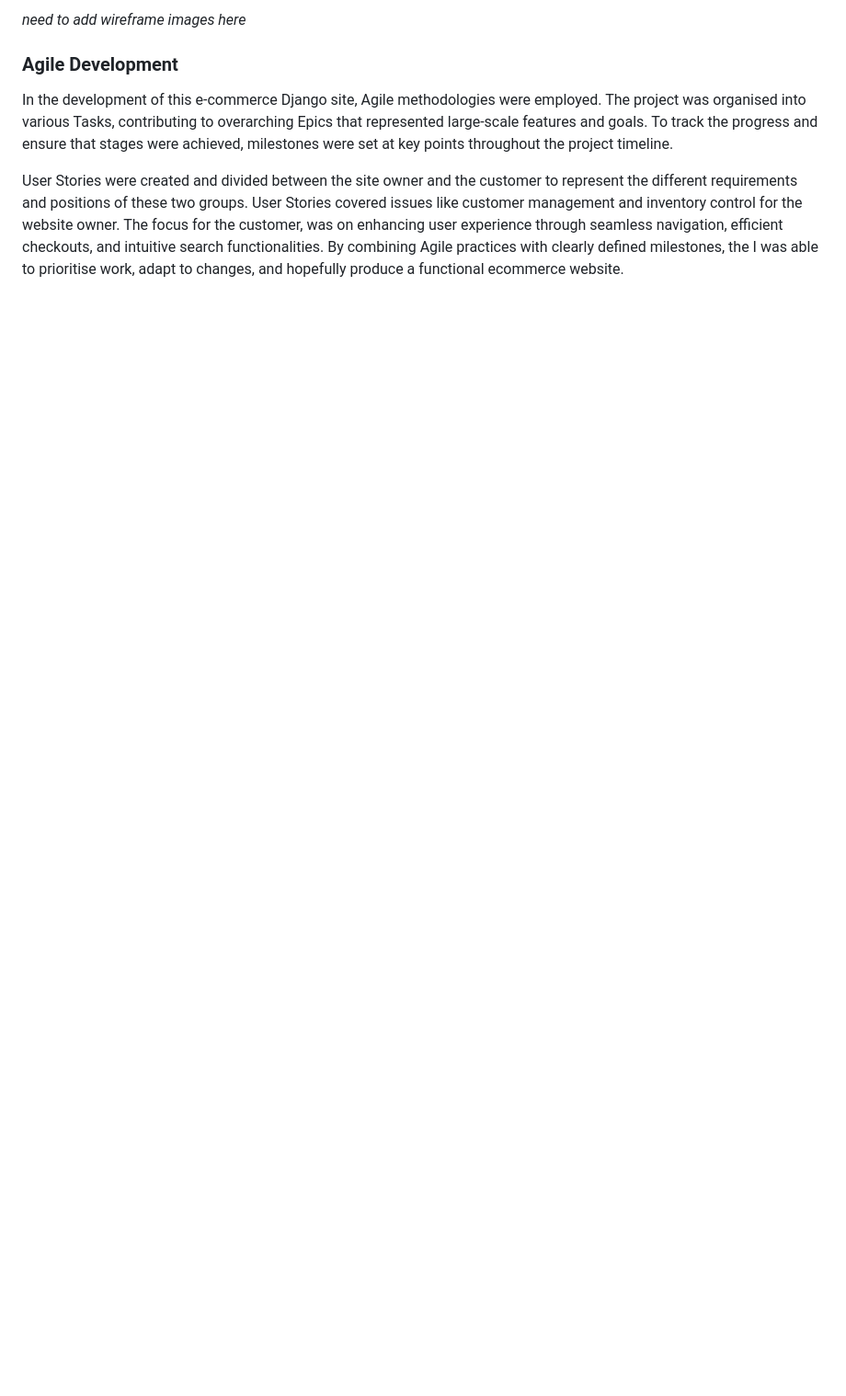
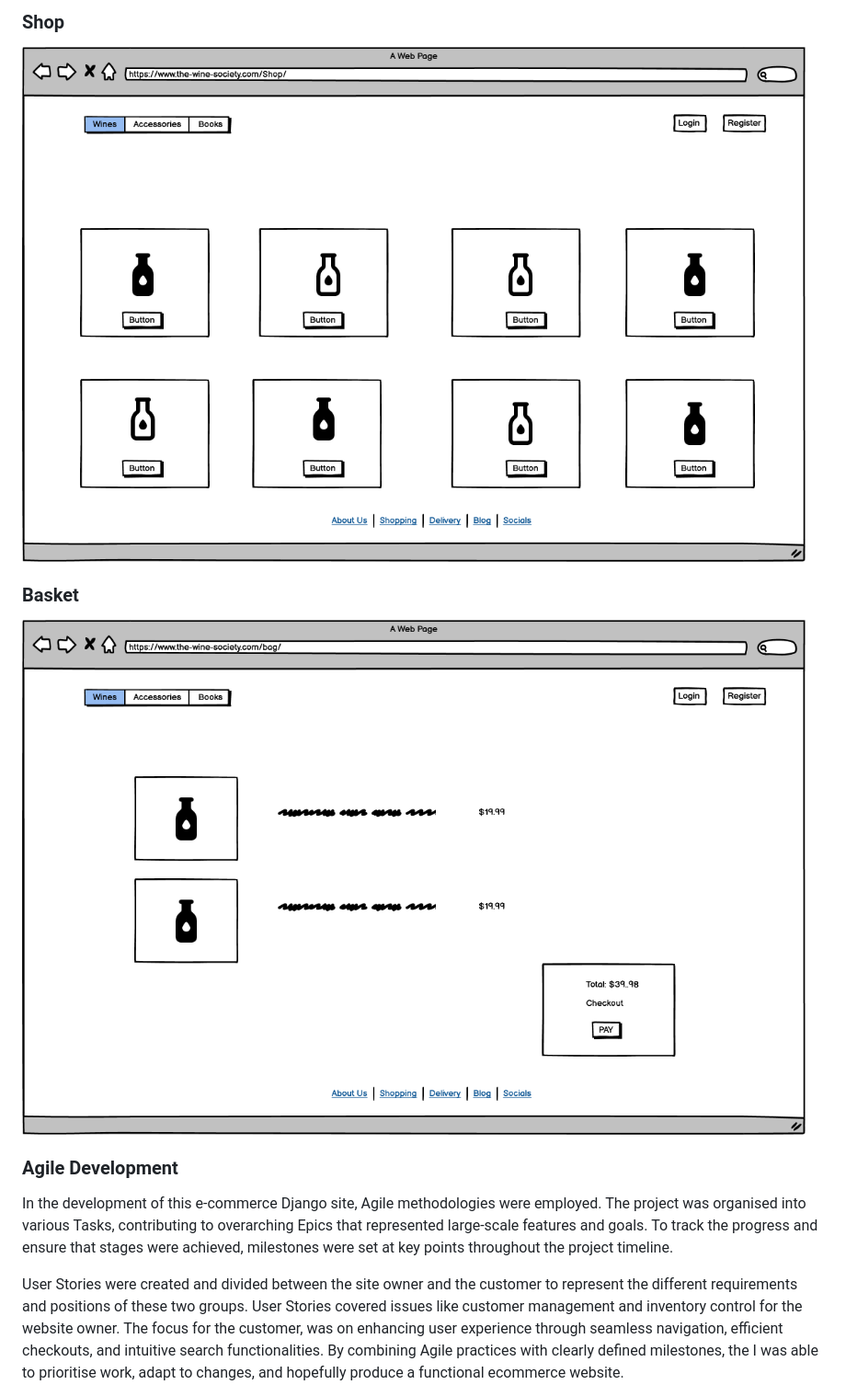
Before and after one commit to Code-Institute-Submissions/ecommerce-pp5-2, a Markdown page: README.md, the part around the change printed below. Shown: that part at 92% size. GitHub-like rendering; pictures changed too: media/readme_images/Shop.png (added), media/readme_images/basket.png (added); blank space fills up the shorter version.

Commit message:
Add readme images

```diff
--- a/README.md
+++ b/README.md
@@ -44,5 +46,9 @@ Before using Balsamiq to layout my design, I prefer to utilize simple hand drawn
 
- *need to add wireframe images here*
+ ### Shop
+![product Page](/media/readme_images/Shop.png)
+
+### Basket
+![product Page](/media/readme_images/basket.png)
 
 ### Agile Development
 
```
Also changed, not shown: other parts of README.md (+4 -1 lines), media/readme_images/agile.png (added), media/readme_images/checkout.png (added), media/readme_images/product.png (added).
